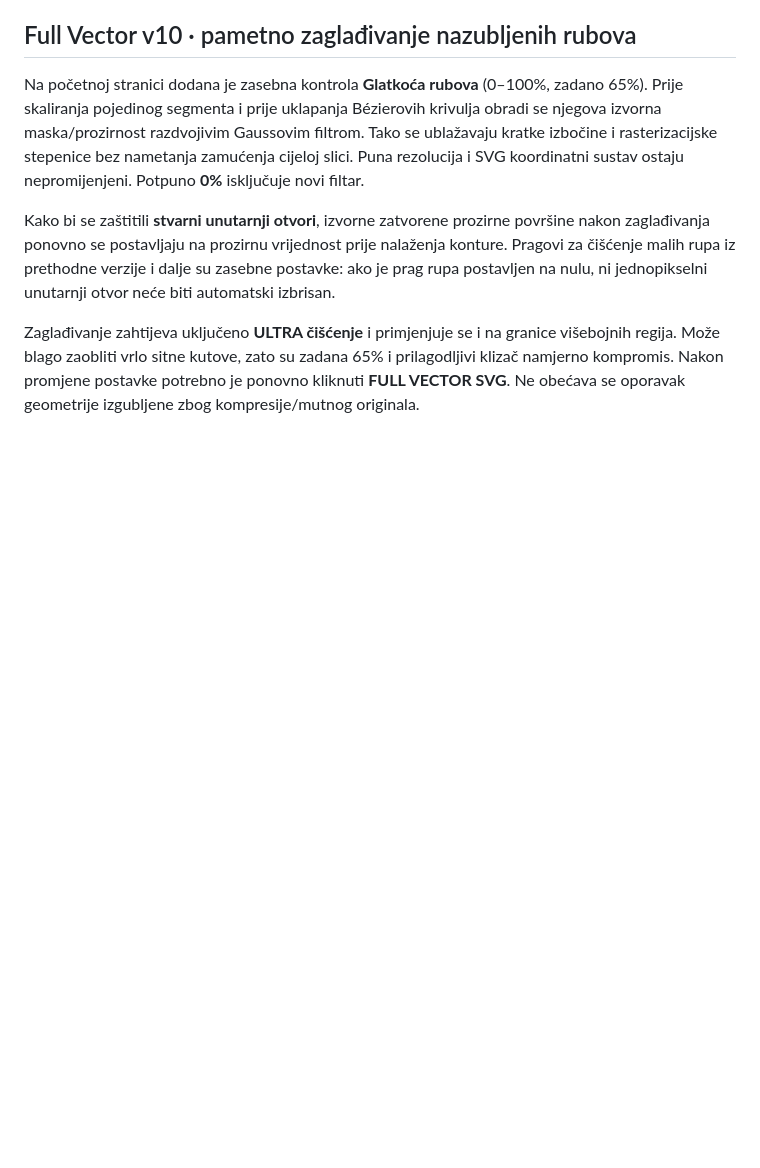
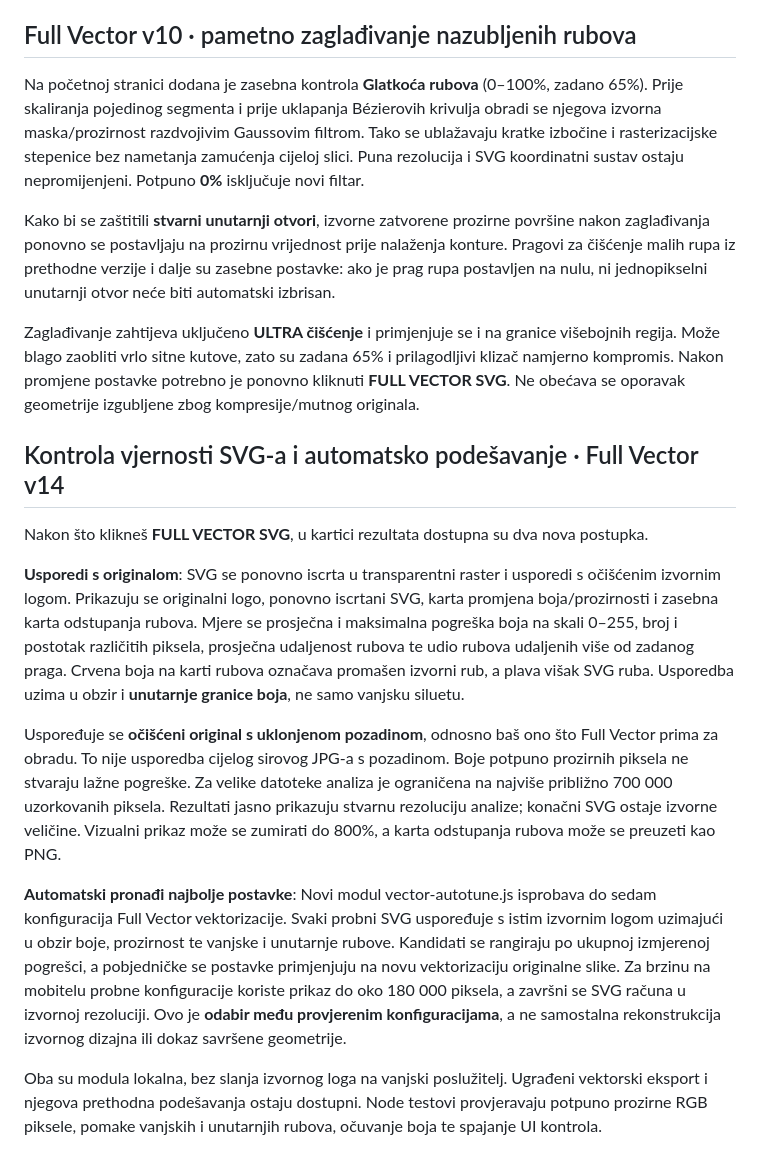
Before and after one commit to zvonebeslic/3D_models, a Markdown page: README.md, the part around the change. Drawn GitHub-style; blank space fills up the shorter version.

Commit message:
docs(vector): explain fidelity comparison, autotune and analysis limits

```diff
--- a/README.md
+++ b/README.md
@@ -90,3 +90,17 @@ Na početnoj stranici dodana je zasebna kontrola **Glatkoća rubova** (0–100%,
 Kako bi se zaštitili **stvarni unutarnji otvori**, izvorne zatvorene prozirne površine nakon zaglađivanja ponovno se postavljaju na prozirnu vrijednost prije nalaženja konture. Pragovi za čišćenje malih rupa iz prethodne verzije i dalje su zasebne postavke: ako je prag rupa postavljen na nulu, ni jednopikselni unutarnji otvor neće biti automatski izbrisan.
 
 Zaglađivanje zahtijeva uključeno **ULTRA čišćenje** i primjenjuje se i na granice višebojnih regija. Može blago zaobliti vrlo sitne kutove, zato su zadana 65% i prilagodljivi klizač namjerno kompromis. Nakon promjene postavke potrebno je ponovno kliknuti **FULL VECTOR SVG**. Ne obećava se oporavak geometrije izgubljene zbog kompresije/mutnog originala.
+
+
+
+## Kontrola vjernosti SVG-a i automatsko podešavanje · Full Vector v14
+
+Nakon što klikneš **FULL VECTOR SVG**, u kartici rezultata dostupna su dva nova postupka.
+
+**Usporedi s originalom**: SVG se ponovno iscrta u transparentni raster i usporedi s očišćenim izvornim logom. Prikazuju se originalni logo, ponovno iscrtani SVG, karta promjena boja/prozirnosti i zasebna karta odstupanja rubova. Mjere se prosječna i maksimalna pogreška boja na skali 0–255, broj i postotak različitih piksela, prosječna udaljenost rubova te udio rubova udaljenih više od zadanog praga. Crvena boja na karti rubova označava promašen izvorni rub, a plava višak SVG ruba. Usporedba uzima u obzir i **unutarnje granice boja**, ne samo vanjsku siluetu.
+
+Uspoređuje se **očišćeni original s uklonjenom pozadinom**, odnosno baš ono što Full Vector prima za obradu. To nije usporedba cijelog sirovog JPG-a s pozadinom. Boje potpuno prozirnih piksela ne stvaraju lažne pogreške. Za velike datoteke analiza je ograničena na najviše približno 700 000 uzorkovanih piksela. Rezultati jasno prikazuju stvarnu rezoluciju analize; konačni SVG ostaje izvorne veličine. Vizualni prikaz može se zumirati do 800%, a karta odstupanja rubova može se preuzeti kao PNG.
+
+**Automatski pronađi najbolje postavke**: Novi modul vector-autotune.js isprobava do sedam konfiguracija Full Vector vektorizacije. Svaki probni SVG uspoređuje s istim izvornim logom uzimajući u obzir boje, prozirnost te vanjske i unutarnje rubove. Kandidati se rangiraju po ukupnoj izmjerenoj pogrešci, a pobjedničke se postavke primjenjuju na novu vektorizaciju originalne slike. Za brzinu na mobitelu probne konfiguracije koriste prikaz do oko 180 000 piksela, a završni se SVG računa u izvornoj rezoluciji. Ovo je **odabir među provjerenim konfiguracijama**, a ne samostalna rekonstrukcija izvornog dizajna ili dokaz savršene geometrije.
+
+Oba su modula lokalna, bez slanja izvornog loga na vanjski poslužitelj. Ugrađeni vektorski eksport i njegova prethodna podešavanja ostaju dostupni. Node testovi provjeravaju potpuno prozirne RGB piksele, pomake vanjskih i unutarnjih rubova, očuvanje boja te spajanje UI kontrola.
```
